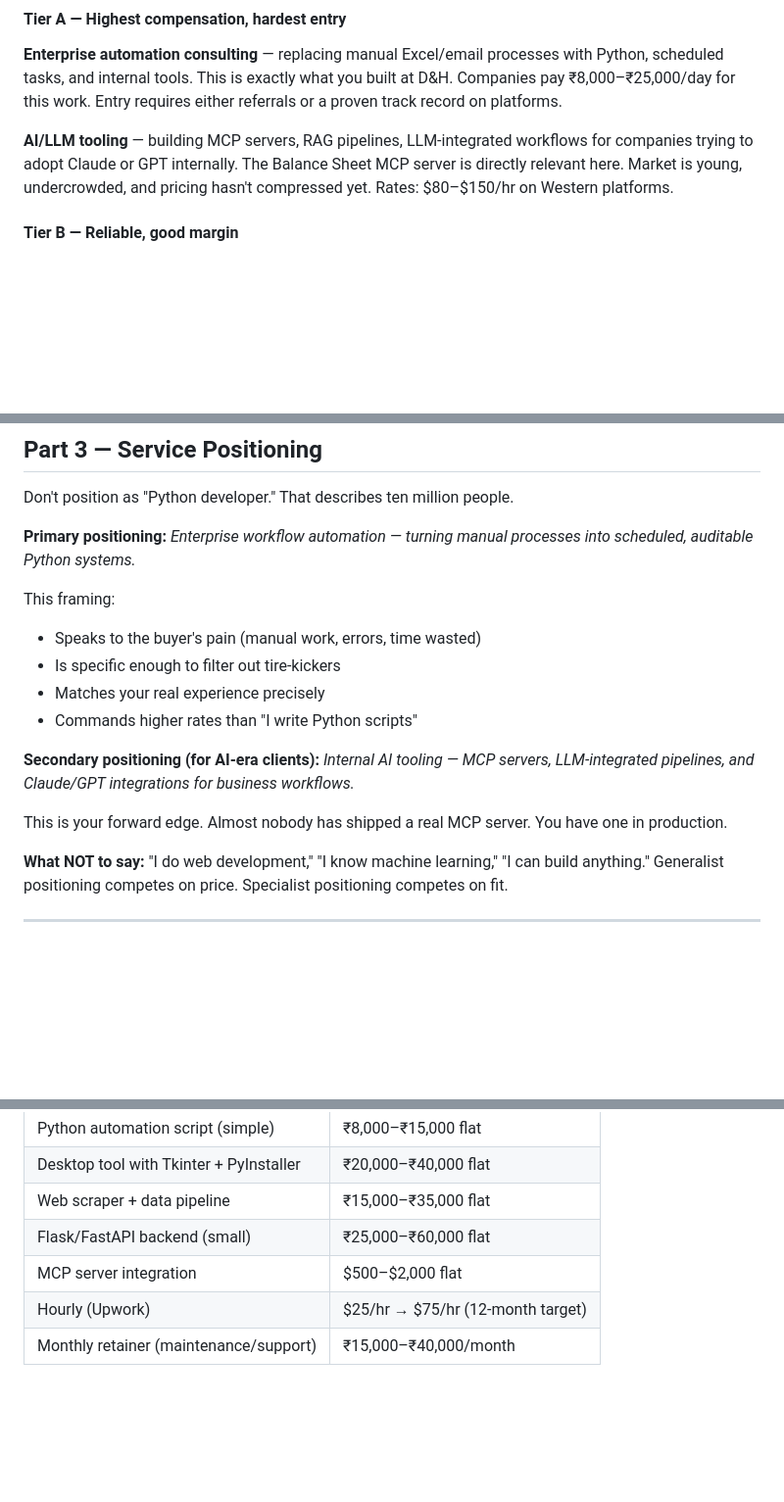
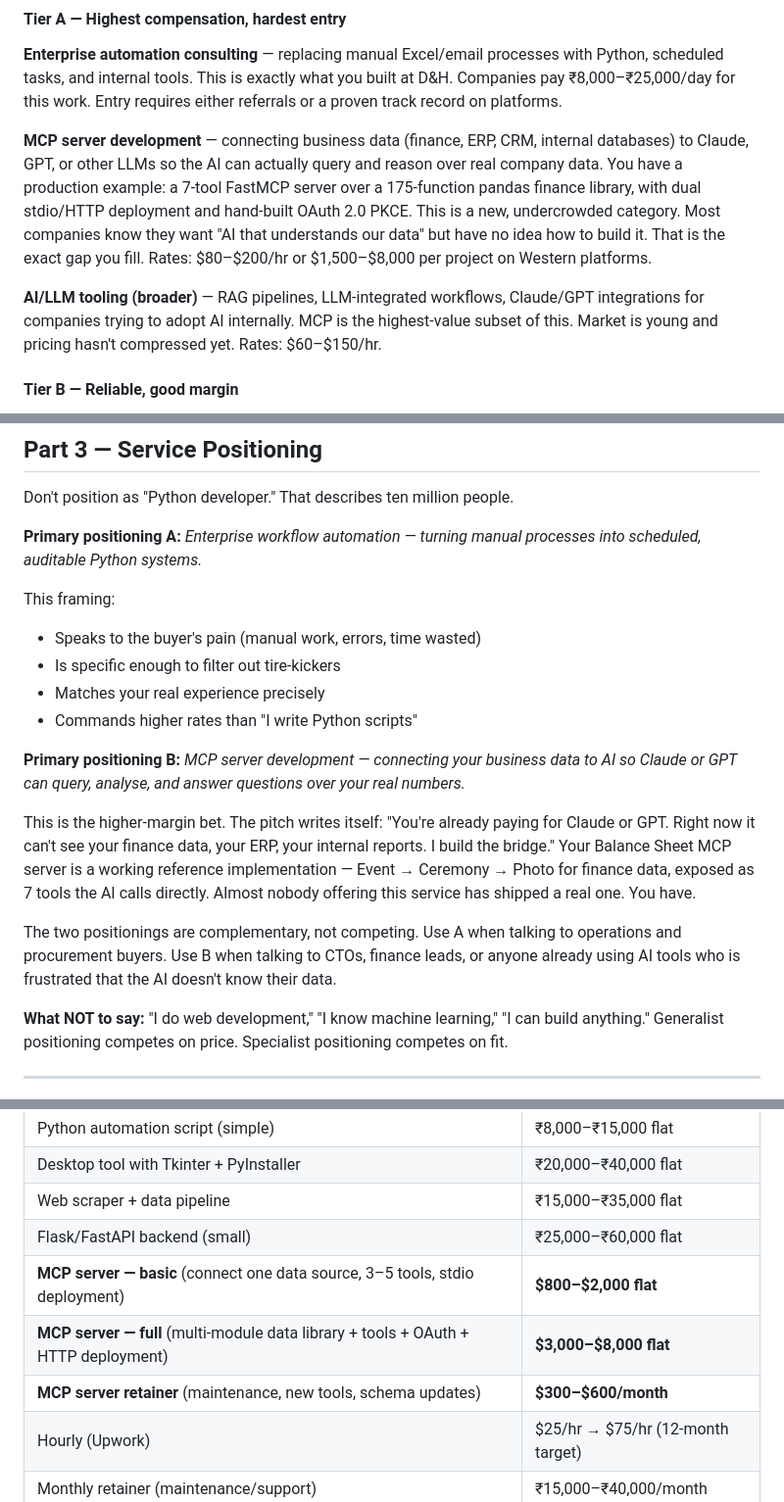
Before and after one commit to datawithaditya/datawithaditya.github.io, a Markdown page: src/pages/career_freelance.md, 3 parts joined by grey strips. Shown at 98% size. GitHub-like rendering; blank space fills up the shorter version.

Commit message:
Expand MCP server service in career_freelance doc
Adds MCP server development as a standalone named service in the
money tiers, promotes it to a co-primary positioning alongside
automation, adds tiered MCP rate card rows, and includes Balance
Sheet MCP as a priority case study asset.

Co-Authored-By: Claude Sonnet 4.6 <noreply@anthropic.com>

```diff
--- a/src/pages/career_freelance.md
+++ b/src/pages/career_freelance.md
@@ -38,7 +38,9 @@ The plan below fixes the second list. It takes 12 months done seriously, or 18-2
 #### Tier A — Highest compensation, hardest entry
 **Enterprise automation consulting** — replacing manual Excel/email processes with Python, scheduled tasks, and internal tools. This is exactly what you built at D&H. Companies pay ₹8,000–₹25,000/day for this work. Entry requires either referrals or a proven track record on platforms.
 
-**AI/LLM tooling** — building MCP servers, RAG pipelines, LLM-integrated workflows for companies trying to adopt Claude or GPT internally. The Balance Sheet MCP server is directly relevant here. Market is young, undercrowded, and pricing hasn't compressed yet. Rates: $80–$150/hr on Western platforms.
+**MCP server development** — connecting business data (finance, ERP, CRM, internal databases) to Claude, GPT, or other LLMs so the AI can actually query and reason over real company data. You have a production example: a 7-tool FastMCP server over a 175-function pandas finance library, with dual stdio/HTTP deployment and hand-built OAuth 2.0 PKCE. This is a new, undercrowded category. Most companies know they want "AI that understands our data" but have no idea how to build it. That is the exact gap you fill. Rates: $80–$200/hr or $1,500–$8,000 per project on Western platforms.
+
+**AI/LLM tooling (broader)** — RAG pipelines, LLM-integrated workflows, Claude/GPT integrations for companies trying to adopt AI internally. MCP is the highest-value subset of this. Market is young and pricing hasn't compressed yet. Rates: $60–$150/hr.
 
 #### Tier B — Reliable, good margin
 **Data pipeline and reporting automation** — Python + pandas + Excel/Power BI output for SMBs that don't have a data team. Your openpyxl, SSRS, and BigMint tracker experience maps here exactly. Rates: $40–$80/hr.
@@ -54,7 +56,7 @@ The plan below fixes the second list. It takes 12 months done seriously, or 18-2
 
 Don't position as "Python developer." That describes ten million people.
 
-**Primary positioning:** *Enterprise workflow automation — turning manual processes into scheduled, auditable Python systems.*
+**Primary positioning A:** *Enterprise workflow automation — turning manual processes into scheduled, auditable Python systems.*
 
 This framing:
 - Speaks to the buyer's pain (manual work, errors, time wasted)
@@ -62,9 +64,11 @@ This framing:
 - Matches your real experience precisely
 - Commands higher rates than "I write Python scripts"
 
-**Secondary positioning (for AI-era clients):** *Internal AI tooling — MCP servers, LLM-integrated pipelines, and Claude/GPT integrations for business workflows.*
+**Primary positioning B:** *MCP server development — connecting your business data to AI so Claude or GPT can query, analyse, and answer questions over your real numbers.*
 
-This is your forward edge. Almost nobody has shipped a real MCP server. You have one in production.
+This is the higher-margin bet. The pitch writes itself: "You're already paying for Claude or GPT. Right now it can't see your finance data, your ERP, your internal reports. I build the bridge." Your Balance Sheet MCP server is a working reference implementation — Event → Ceremony → Photo for finance data, exposed as 7 tools the AI calls directly. Almost nobody offering this service has shipped a real one. You have.
+
+The two positionings are complementary, not competing. Use A when talking to operations and procurement buyers. Use B when talking to CTOs, finance leads, or anyone already using AI tools who is frustrated that the AI doesn't know their data.
 
 **What NOT to say:** "I do web development," "I know machine learning," "I can build anything." Generalist positioning competes on price. Specialist positioning competes on fit.
 
@@ -138,7 +143,9 @@ Find a popular Python library (FastMCP, APScheduler, Playwright) and fix a bug o
 | Desktop tool with Tkinter + PyInstaller | ₹20,000–₹40,000 flat |
 | Web scraper + data pipeline | ₹15,000–₹35,000 flat |
 | Flask/FastAPI backend (small) | ₹25,000–₹60,000 flat |
-| MCP server integration | $500–$2,000 flat |
+| **MCP server — basic** (connect one data source, 3–5 tools, stdio deployment) | **$800–$2,000 flat** |
+| **MCP server — full** (multi-module data library + tools + OAuth + HTTP deployment) | **$3,000–$8,000 flat** |
+| **MCP server retainer** (maintenance, new tools, schema updates) | **$300–$600/month** |
 | Hourly (Upwork) | $25/hr → $75/hr (12-month target) |
 | Monthly retainer (maintenance/support) | ₹15,000–₹40,000/month |
 
```
Also changed, not shown: other parts of src/pages/career_freelance.md (+1 -0 lines).
